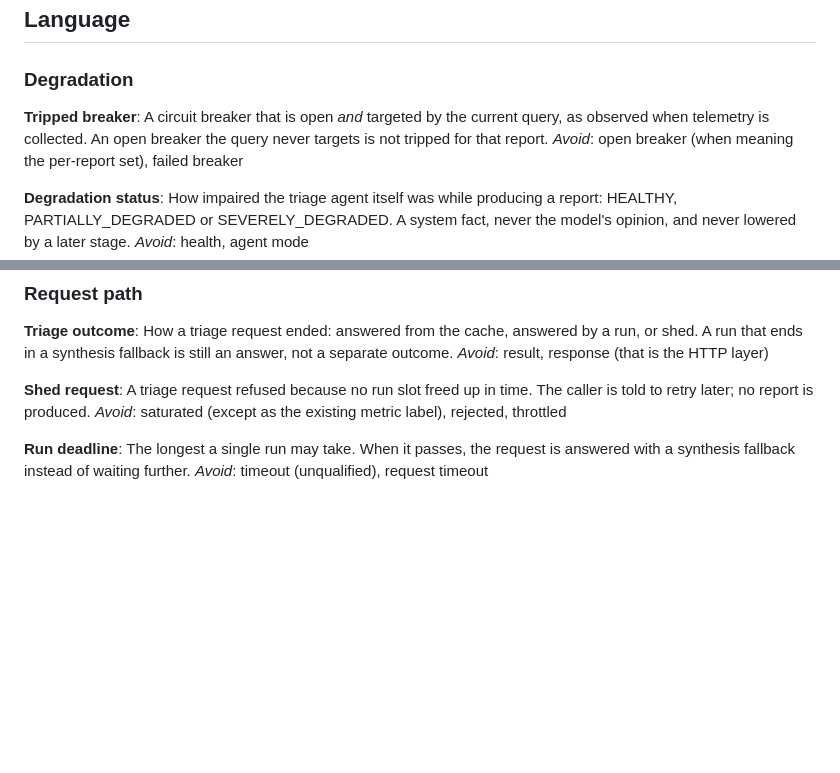
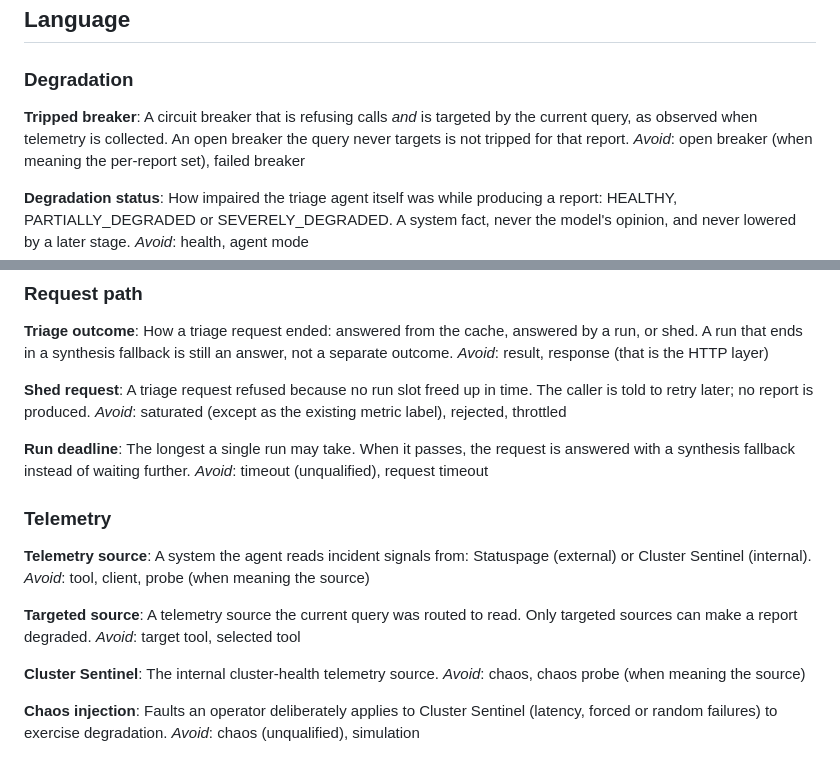
Before and after one commit to SamSilmarilData/resilient-triage, a Markdown page: GLOSSARY.md, 2 parts joined by grey strips. Drawn GitHub-style; blank space fills up the shorter version.

Commit message:
docs(glossary): add telemetry terms and widen Tripped breaker
Record the vocabulary from the "Guarded telemetry probe: seam" wayfinder
ticket (#10): Telemetry source, Targeted source, Cluster Sentinel and
Chaos injection. A tripped breaker is now one refusing calls, which also
covers a call refused during another caller's half-open trial.

Co-Authored-By: Claude Opus 5.5 <noreply@anthropic.com>

```diff
--- a/GLOSSARY.md
+++ b/GLOSSARY.md
@@ -7,7 +7,7 @@ A fault-tolerant incident triage gateway: it turns an incident query into a stri
 ### Degradation
 
 **Tripped breaker**:
-A circuit breaker that is open *and* targeted by the current query, as observed when telemetry is collected. An open breaker the query never targets is not tripped for that report.
+A circuit breaker that is refusing calls *and* is targeted by the current query, as observed when telemetry is collected. An open breaker the query never targets is not tripped for that report.
 _Avoid_: open breaker (when meaning the per-report set), failed breaker
 
 **Degradation status**:
@@ -59,3 +59,21 @@ _Avoid_: saturated (except as the existing metric label), rejected, throttled
 **Run deadline**:
 The longest a single run may take. When it passes, the request is answered with a synthesis fallback instead of waiting further.
 _Avoid_: timeout (unqualified), request timeout
+
+### Telemetry
+
+**Telemetry source**:
+A system the agent reads incident signals from: Statuspage (external) or Cluster Sentinel (internal).
+_Avoid_: tool, client, probe (when meaning the source)
+
+**Targeted source**:
+A telemetry source the current query was routed to read. Only targeted sources can make a report degraded.
+_Avoid_: target tool, selected tool
+
+**Cluster Sentinel**:
+The internal cluster-health telemetry source.
+_Avoid_: chaos, chaos probe (when meaning the source)
+
+**Chaos injection**:
+Faults an operator deliberately applies to Cluster Sentinel (latency, forced or random failures) to exercise degradation.
+_Avoid_: chaos (unqualified), simulation
```
